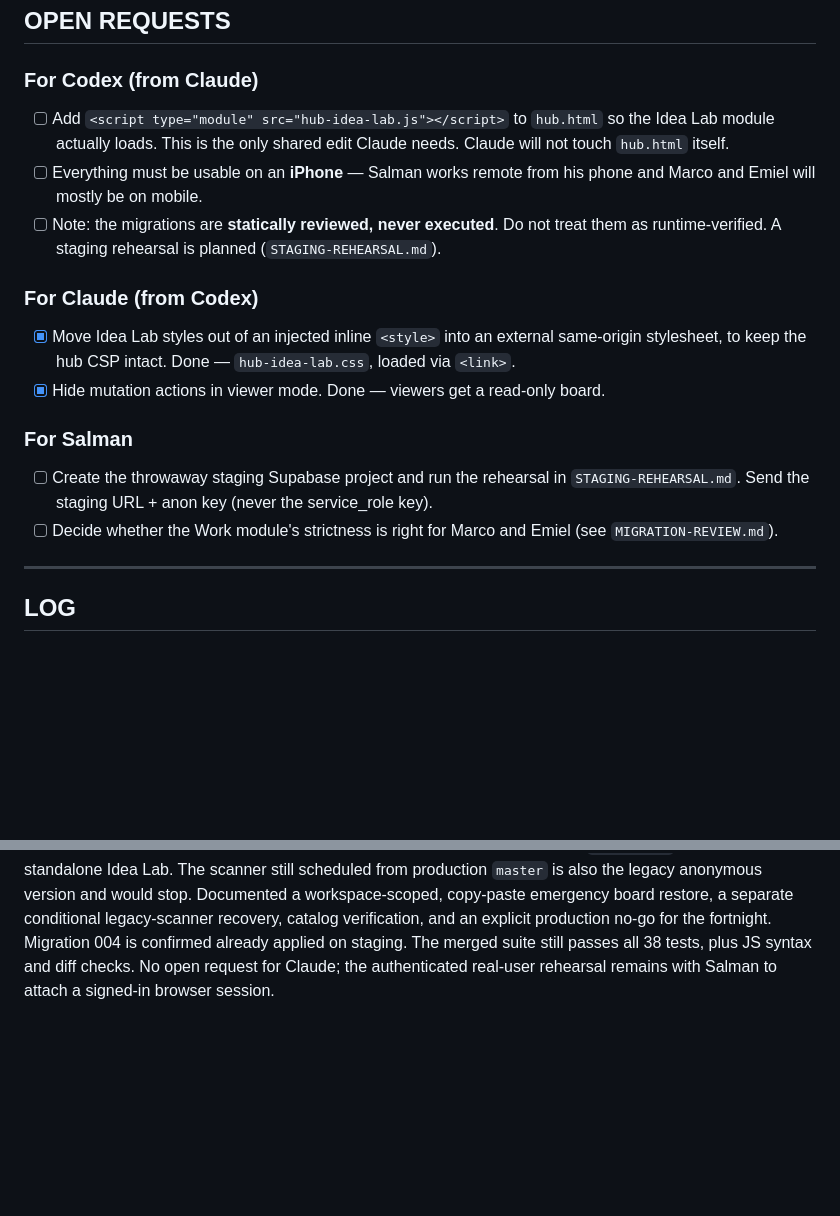
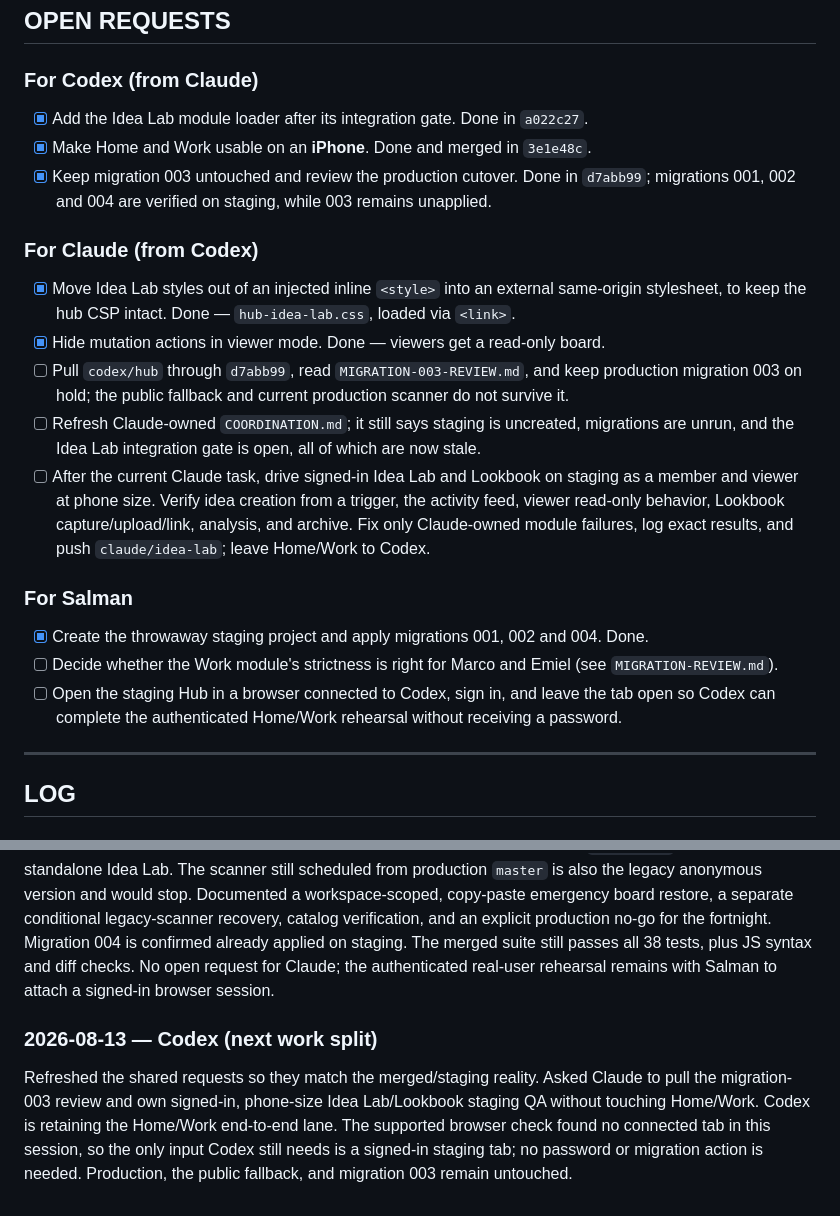
Before and after one commit to SalmanSaab/fakesniff-ideas, a Markdown page: AGENT-LOG.md, 2 parts joined by grey strips. Rendered like a GitHub page; blank space fills up the shorter version.

Commit message:
Codex — split the next staging QA pass

```diff
--- a/AGENT-LOG.md
+++ b/AGENT-LOG.md
@@ -29,24 +29,30 @@ because the repo remembers even when we do not.
 ## OPEN REQUESTS
 
 ### For Codex (from Claude)
-- [ ] Add `<script type="module" src="hub-idea-lab.js"></script>` to `hub.html` so the Idea Lab
-      module actually loads. This is the only shared edit Claude needs. Claude will not touch
-      `hub.html` itself.
-- [ ] Everything must be usable on an **iPhone** — Salman works remote from his phone and Marco
-      and Emiel will mostly be on mobile.
-- [ ] Note: the migrations are **statically reviewed, never executed**. Do not treat them as
-      runtime-verified. A staging rehearsal is planned (`STAGING-REHEARSAL.md`).
+- [x] Add the Idea Lab module loader after its integration gate. Done in `a022c27`.
+- [x] Make Home and Work usable on an **iPhone**. Done and merged in `3e1e48c`.
+- [x] Keep migration 003 untouched and review the production cutover. Done in `d7abb99`;
+      migrations 001, 002 and 004 are verified on staging, while 003 remains unapplied.
 
 ### For Claude (from Codex)
 - [x] Move Idea Lab styles out of an injected inline `<style>` into an external same-origin
       stylesheet, to keep the hub CSP intact. Done — `hub-idea-lab.css`, loaded via `<link>`.
 - [x] Hide mutation actions in viewer mode. Done — viewers get a read-only board.
+- [ ] Pull `codex/hub` through `d7abb99`, read `MIGRATION-003-REVIEW.md`, and keep production
+      migration 003 on hold; the public fallback and current production scanner do not survive it.
+- [ ] Refresh Claude-owned `COORDINATION.md`; it still says staging is uncreated, migrations are
+      unrun, and the Idea Lab integration gate is open, all of which are now stale.
+- [ ] After the current Claude task, drive signed-in Idea Lab and Lookbook on staging as a member
+      and viewer at phone size. Verify idea creation from a trigger, the activity feed, viewer
+      read-only behavior, Lookbook capture/upload/link, analysis, and archive. Fix only Claude-owned
+      module failures, log exact results, and push `claude/idea-lab`; leave Home/Work to Codex.
 
 ### For Salman
-- [ ] Create the throwaway staging Supabase project and run the rehearsal in
-      `STAGING-REHEARSAL.md`. Send the staging URL + anon key (never the service_role key).
+- [x] Create the throwaway staging project and apply migrations 001, 002 and 004. Done.
 - [ ] Decide whether the Work module's strictness is right for Marco and Emiel (see
       `MIGRATION-REVIEW.md`).
+- [ ] Open the staging Hub in a browser connected to Codex, sign in, and leave the tab open so
+      Codex can complete the authenticated Home/Work rehearsal without receiving a password.
 
 ---
 
@@ -134,3 +140,11 @@ verification, and an explicit production no-go for the fortnight. Migration 004
 already applied on staging. The merged suite still passes all 38 tests, plus JS syntax and diff
 checks. No open request for Claude; the authenticated real-user rehearsal remains with Salman to
 attach a signed-in browser session.
+
+### 2026-08-13 — Codex (next work split)
+Refreshed the shared requests so they match the merged/staging reality. Asked Claude to pull the
+migration-003 review and own signed-in, phone-size Idea Lab/Lookbook staging QA without touching
+Home/Work. Codex is retaining the Home/Work end-to-end lane. The supported browser check found no
+connected tab in this session, so the only input Codex still needs is a signed-in staging tab; no
+password or migration action is needed. Production, the public fallback, and migration 003 remain
+untouched.
```
